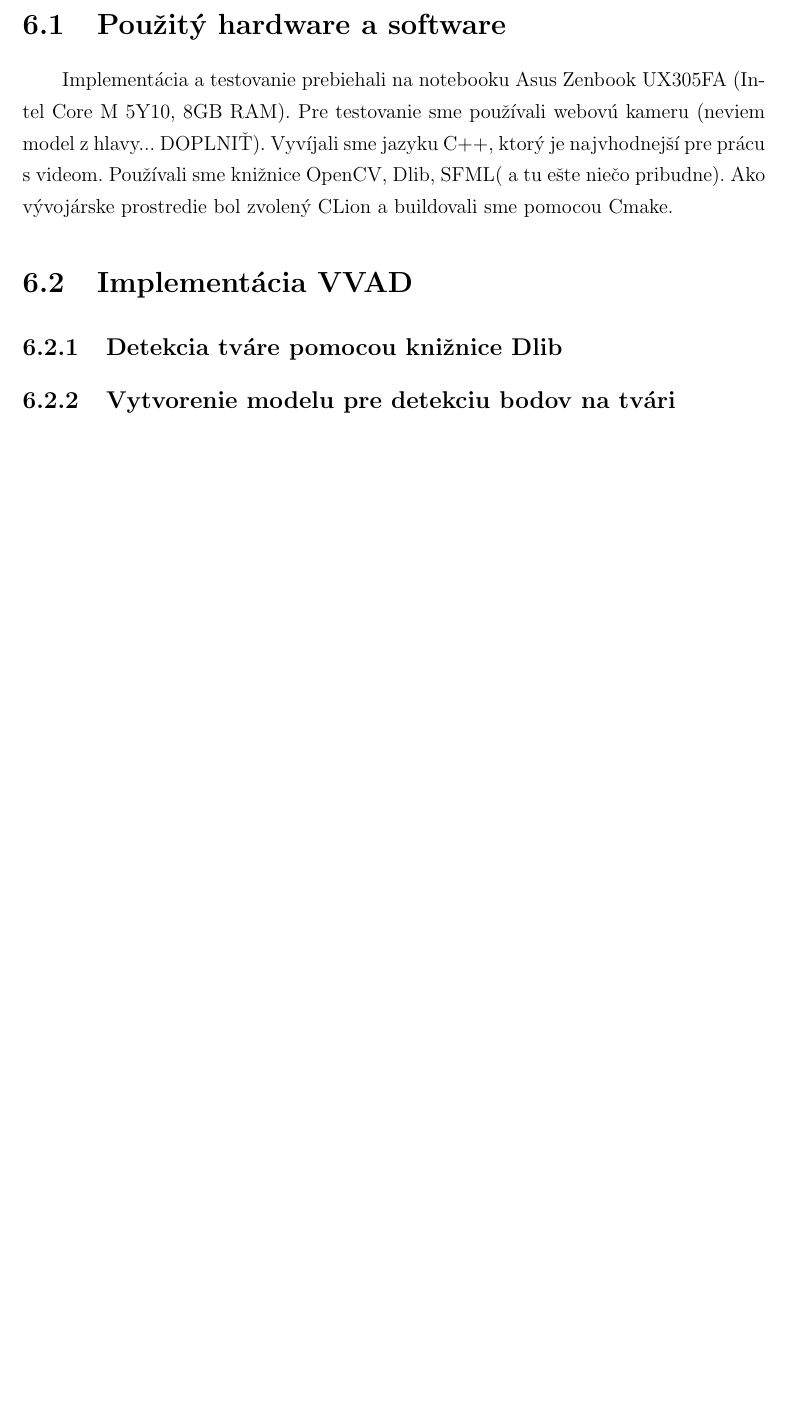
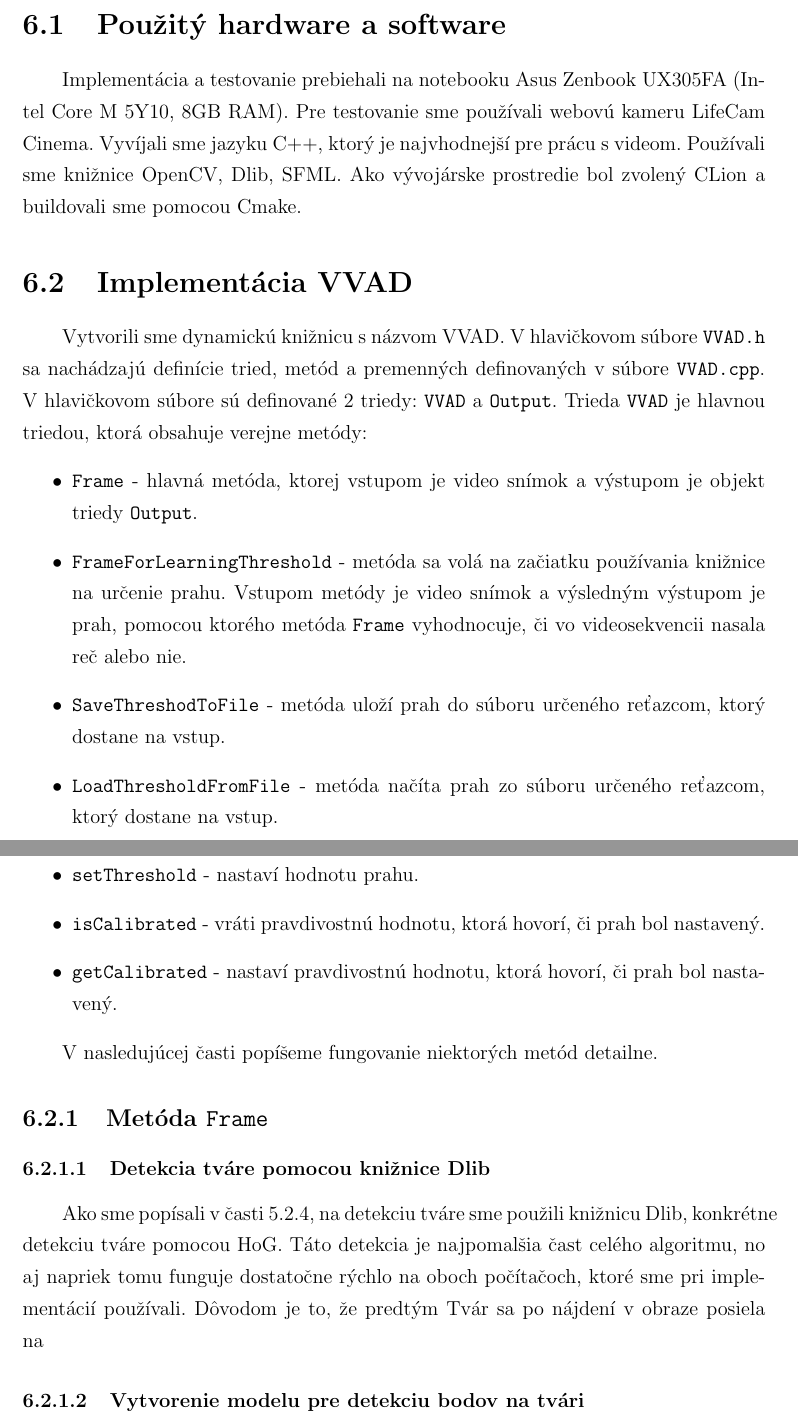
Before and after one commit to Kr1zA/diplomkaTex, a LaTeX thesis (main.tex, which reads text/02_text.tex): part of page 22 of 28 before the commit and two parts of pages 21 and 22 of 28 after it, the two joined at a grey line, cut so that both start at the same text, the shorter picture padded with empty space. Compiled offline with pdfLaTeX.

Commit message:
uprava implementacnej casti

```diff
--- a/text/02_text.tex
+++ b/text/02_text.tex
@@ -439,22 +442,42 @@ Takýmto spôsobom môže byť využitie knižnice väčšie.
 Napríklad v prípade nedetegovania tváre sa môže znížiť kvalita prenášaného obrazu pri videohovore, čím sa zníži záťaž procesora aj sieťovej linky.
 
 \chapter{Implementácia a testovanie}
-
 V tejto kapitole popíšeme implementáciu nami navrhnutého riešenia VAD v C++ knižnici.
 
 \section{Použitý hardware a software}
 Implementácia a testovanie prebiehali na notebooku Asus Zenbook UX305FA (Intel Core M 5Y10, 8GB RAM).
-Pre testovanie sme používali webovú kameru (neviem model z hlavy... DOPLNIŤ).
+Pre testovanie sme používali webovú kameru LifeCam Cinema.
 Vyvíjali sme jazyku C++, ktorý je najvhodnejší pre prácu s videom.
-Používali sme knižnice OpenCV, Dlib, SFML( a tu ešte niečo pribudne).
+Používali sme knižnice OpenCV, Dlib, SFML.
 Ako vývojárske prostredie bol zvolený CLion a buildovali sme pomocou Cmake.
 
 \section{Implementácia VVAD}
+Vytvorili sme dynamickú knižnicu s názvom VVAD.
+V hlavičkovom súbore \texttt{VVAD.h} sa nachádzajú definície tried, metód a premenných definovaných v súbore \texttt{VVAD.cpp}.
+V hlavičkovom súbore sú definované 2 triedy: \texttt{VVAD} a  \texttt{Output}.
+Trieda \texttt{VVAD} je hlavnou triedou, ktorá obsahuje verejne metódy:
+\begin{itemize}
+\item \texttt{Frame} - hlavná metóda, ktorej vstupom je video snímok a výstupom je objekt triedy \texttt{Output}.
+\item \texttt{FrameForLearningThreshold} - metóda sa volá na začiatku používania knižnice na určenie prahu. Vstupom metódy je video snímok a výsledným výstupom je prah, pomocou ktorého metóda \texttt{Frame} vyhodnocuje, či vo videosekvencii nasala reč alebo nie.
+\item \texttt{SaveThreshodToFile} - metóda uloží prah do súboru určeného reťazcom, ktorý dostane na vstup.
+\item \texttt{LoadThresholdFromFile} -  metóda načíta prah zo súboru určeného reťazcom, ktorý dostane na vstup.
+\item \texttt{getThreshold} - vráti hodnotu prahu.
+\item \texttt{setThreshold} - nastaví hodnotu prahu.
+\item \texttt{isCalibrated} - vráti pravdivostnú hodnotu, ktorá hovorí, či prah bol nastavený.
+\item \texttt{getCalibrated} - nastaví pravdivostnú hodnotu, ktorá hovorí, či prah bol nastavený.
+\end{itemize}
 
-\subsection{Detekcia tváre pomocou knižnice Dlib}
+V nasledujúcej časti popíšeme fungovanie niektorých metód detailne.
 
+\subsection{Metóda \texttt{Frame}}
 
-\subsection{Vytvorenie modelu pre detekciu bodov na tvári}
+\subsubsection{Detekcia tváre pomocou knižnice Dlib}
+Ako sme popísali v časti \ref{OpenCVvsDlibNadpis}, na detekciu tváre sme použili knižnicu Dlib, konkrétne detekciu tváre pomocou HoG.
+Táto detekcia je najpomalšia čast celého algoritmu, no aj napriek tomu funguje dostatočne rýchlo na oboch počítačoch, ktoré sme pri implementácií používali.
+Dôvodom je to, že predtým
+Tvár sa po nájdení v obraze posiela na
+
+\subsubsection{Vytvorenie modelu pre detekciu bodov na tvári}
 Pre detekciu bodov na tvári budeme potrebovať natrénovaný model.
 V príkladových súboroch knižnice sa nachádzajú aj 2 predtrénované modely, ktoré detegujú 68 alebo 5 bodov na tvári.
 Model so 68 bodmi má približne 95MiB, čo je príliš veľa a model s 5 bodmi zas neobsahuje body na perách.
```
Also changed, not shown: main.pdf, text/02_text.tex (5 more changed lines).
